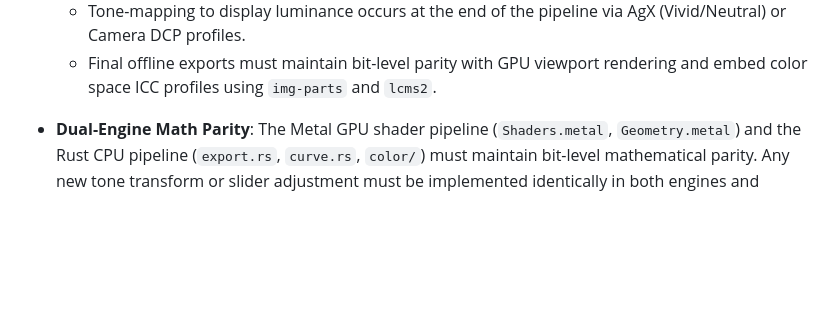
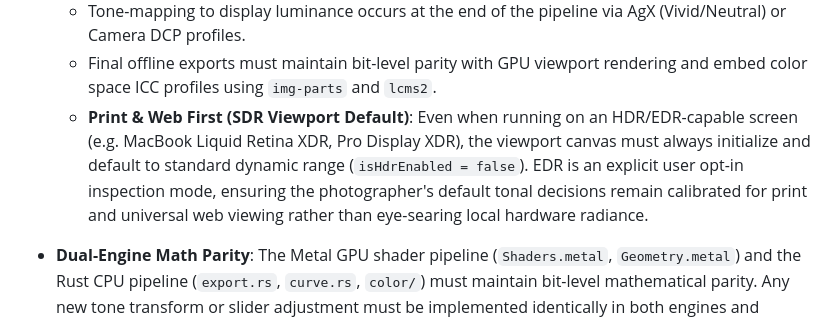
Before and after one commit to blikkie/firstproof, a Markdown page: .agents/AGENTS.md, the part around the change. Rendered like a GitHub page; blank space fills up the shorter version.

Commit message:
docs: enforce SDR-by-default viewport invariant on EDR displays

```diff
--- a/.agents/AGENTS.md
+++ b/.agents/AGENTS.md
@@ -28,6 +28,7 @@
   - Raw Bayer CFA sensor pixels are mapped into linear Rec.2020 via camera matrix / Adobe DCP profiles before any tone adjustments occur.
   - Tone-mapping to display luminance occurs at the end of the pipeline via AgX (Vivid/Neutral) or Camera DCP profiles.
   - Final offline exports must maintain bit-level parity with GPU viewport rendering and embed color space ICC profiles using `img-parts` and `lcms2`.
+  - **Print & Web First (SDR Viewport Default)**: Even when running on an HDR/EDR-capable screen (e.g. MacBook Liquid Retina XDR, Pro Display XDR), the viewport canvas must always initialize and default to standard dynamic range (`isHdrEnabled = false`). EDR is an explicit user opt-in inspection mode, ensuring the photographer's default tonal decisions remain calibrated for print and universal web viewing rather than eye-searing local hardware radiance.
 
 - **Dual-Engine Math Parity**: The Metal GPU shader pipeline (`Shaders.metal`, `Geometry.metal`) and the Rust CPU pipeline (`export.rs`, `curve.rs`, `color/`) must maintain bit-level mathematical parity. Any new tone transform or slider adjustment must be implemented identically in both engines and verified with `cargo test --test agx_shader_parity` and `cargo test --test camera_profiles_parity`.
 
```
Also changed, not shown: docs/roadmap/backlog.md (+1 -1 lines), docs/values.md (+1 -1 lines).
